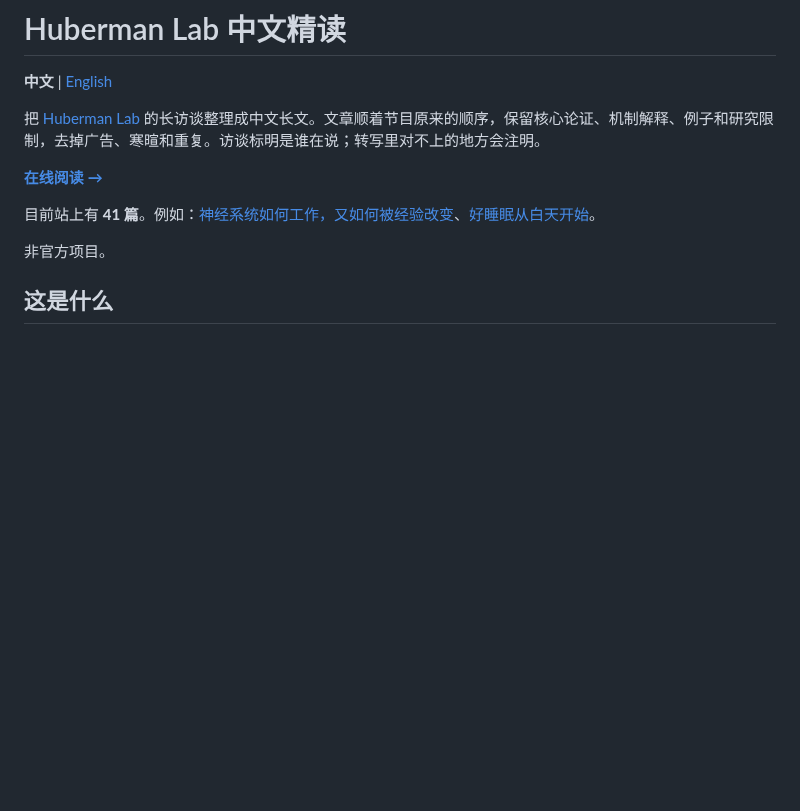
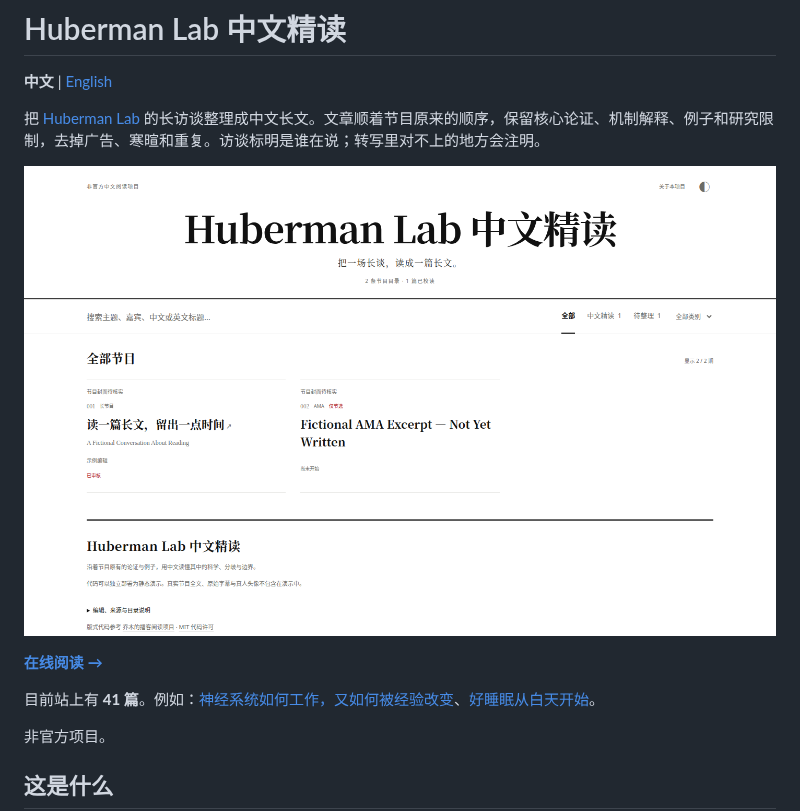
Before and after one commit to tolsonhuddy-collab/huberman-tolson-cn, a Markdown page: README.md, the part around the change. Rendered like a GitHub page; pictures changed too: docs/screenshot-home.png (added); blank space fills up the shorter version.

Commit message:
Add a desktop screenshot of the demo homepage to the README.
The image is the first screen of the local catalog built by the stdlib generator, placed directly after the intro paragraph.

Co-authored-by: tolsonhuddy-collab <tolsonhuddy-collab@users.noreply.github.com>

```diff
--- a/README.md
+++ b/README.md
@@ -3,6 +3,8 @@
 **中文** | [English](#english)
 
 把 [Huberman Lab](https://www.hubermanlab.com/) 的长访谈整理成中文长文。文章顺着节目原来的顺序，保留核心论证、机制解释、例子和研究限制，去掉广告、寒暄和重复。访谈标明是谁在说；转写里对不上的地方会注明。
+
+![Huberman Lab 中文精读首页：报头、搜索筛选与节目目录](docs/screenshot-home.png)
 
 [**在线阅读 →**](https://huberman-reading-001.tolsonhuddy.chatgpt.site)
 
```
